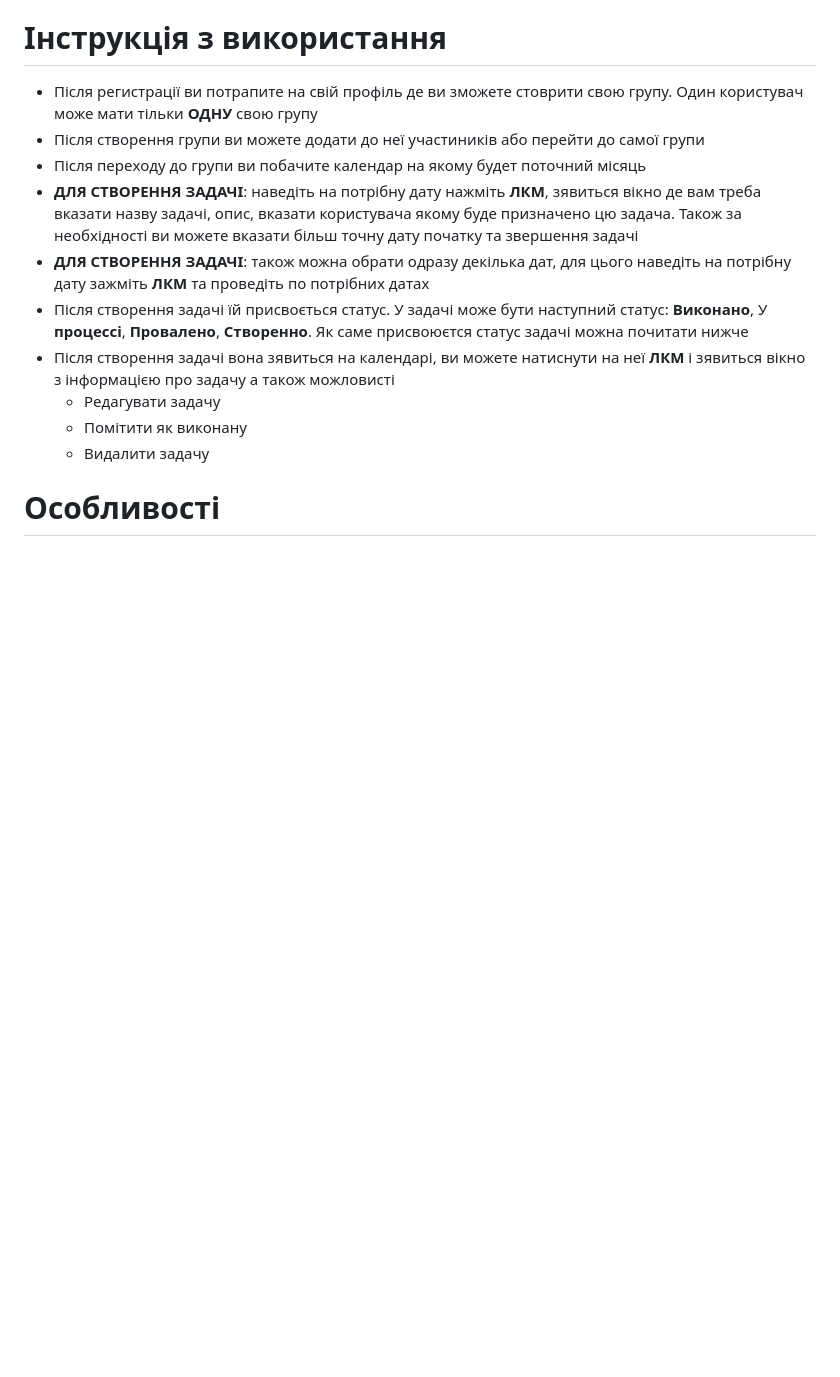
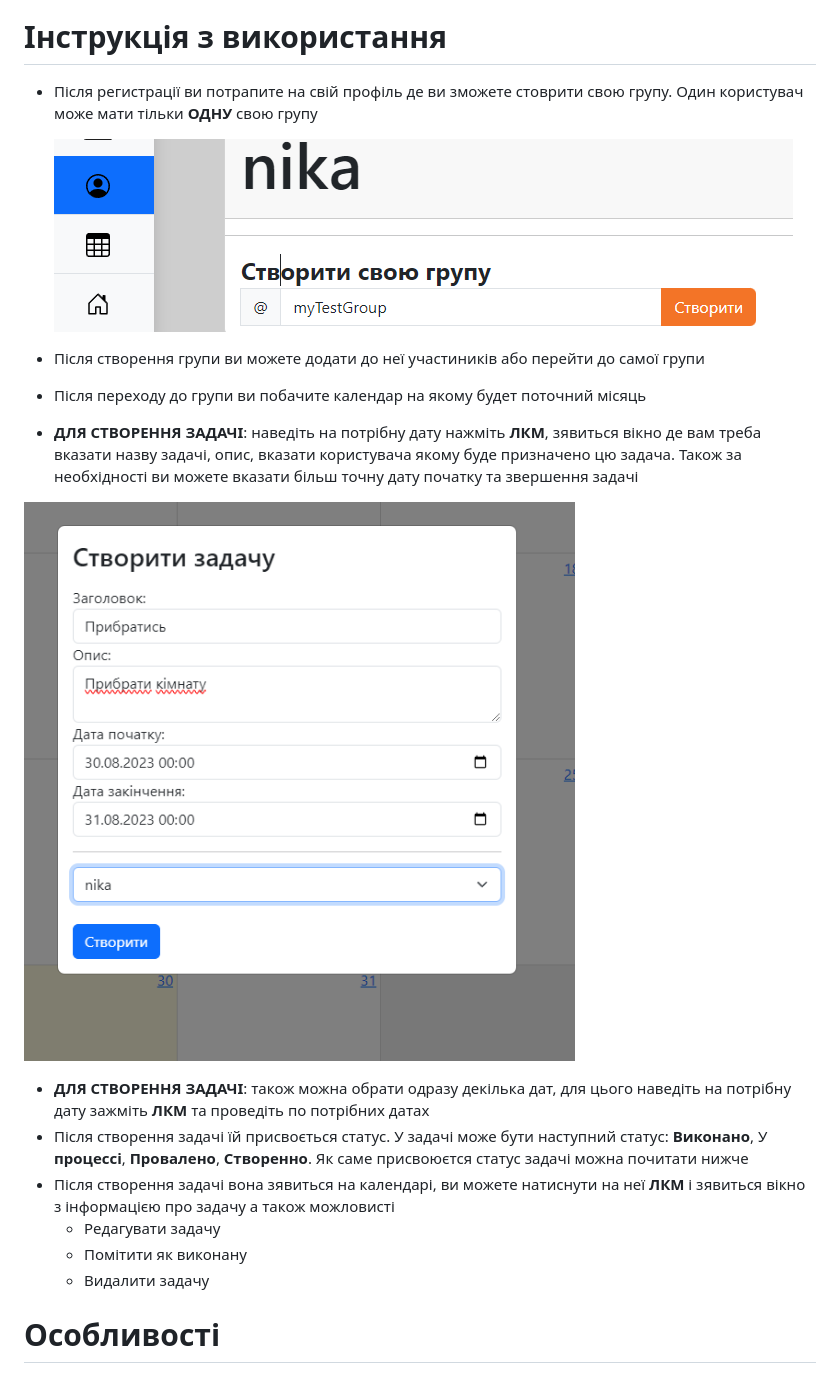
Before and after one commit to n1kkita/taskManager, a Markdown page: README.md, the part around the change. Drawn GitHub-style; blank space fills up the shorter version.

Commit message:
Update README.md
update readme

```diff
--- a/README.md
+++ b/README.md
@@ -30,9 +30,16 @@ MyTaskManager - це проект управління задачами, роз
 
 # Інструкція з використання
 - Після регистрації ви потрапите на свій профіль де ви зможете стоврити свою групу. Один користувач може мати тільки **ОДНУ** свою групу
+
+  ![CreateGroup](tutorial/tutorial_create_group.png)
+
 - Після створення групи ви можете додати до неї участиників або перейти до самої групи
 - Після переходу до групи ви побачите календар на якому будет поточний місяць
 - **ДЛЯ СТВОРЕННЯ ЗАДАЧІ**: наведіть на потрібну дату нажміть **ЛКМ**, зявиться вікно де вам треба вказати назву задачі, опис, вказати користувача якому буде призначено цю задача. Також за необхідності ви можете вказати більш  точну дату початку та звершення задачі
+
+![CreateGroup](tutorial/tutorial_create_task.png)
+
+
 - **ДЛЯ СТВОРЕННЯ ЗАДАЧІ**: також можна обрати одразу декілька дат, для цього наведіть на потрібну дату зажміть **ЛКМ** та проведіть по потрібних датах
 - Після створення задачі їй присвоється статус. У задачі може бути наступний статус: **Виконано**, У **процессі**, **Провалено**, **Створенно**. Як саме присвоюєтся статус задачі можна почитати нижче
 - Після створення задачі вона зявиться на календарі, ви можете натиснути на неї **ЛКМ** і зявиться вікно з інформацією про задачу а також можловисті
```
